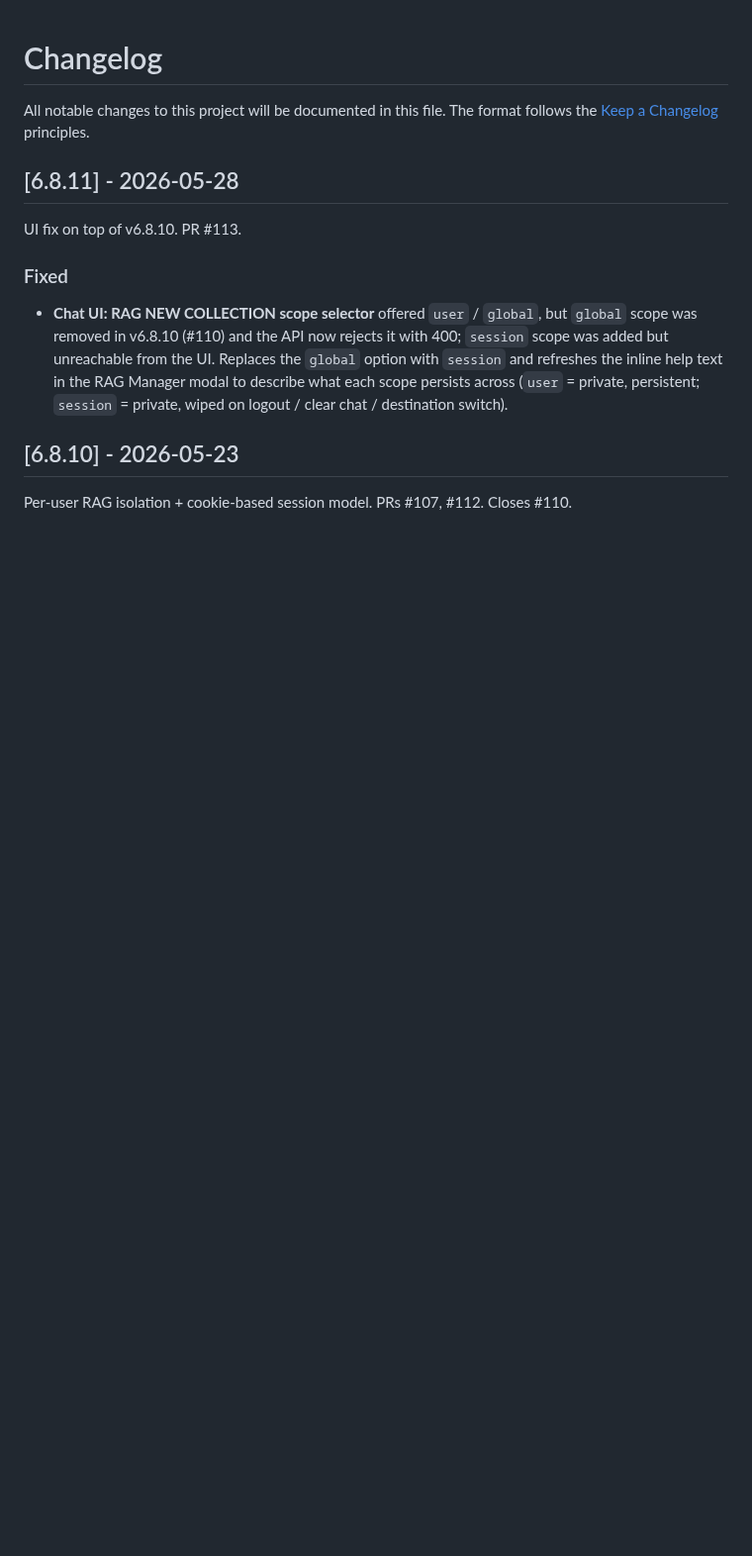
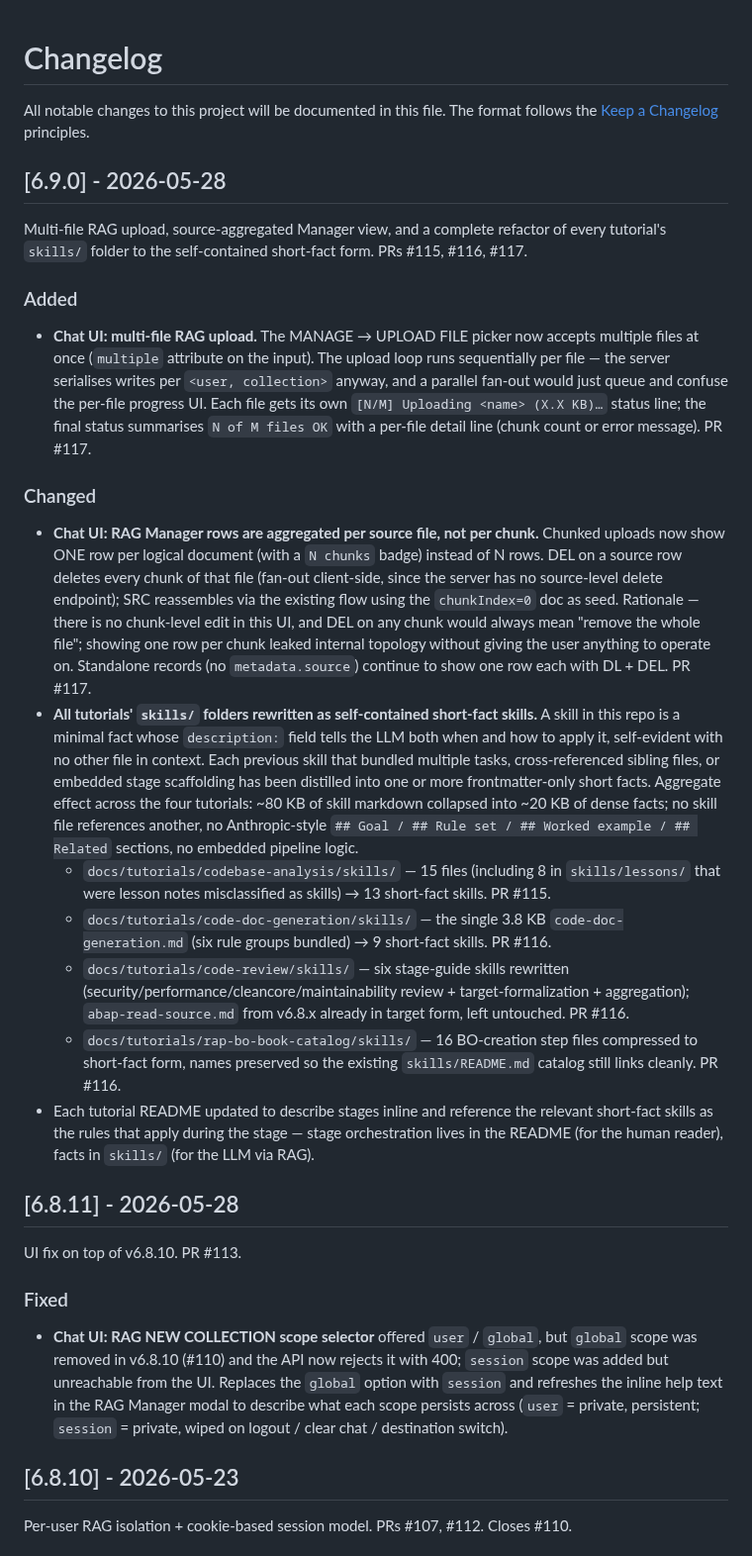
Before and after one commit to fr0ster/cloud-llm-hub, a Markdown page: CHANGELOG.md, the part around the change. Shown at 99% size. Rendered like a GitHub page; blank space fills up the shorter version.

Commit message:
docs(changelog): v6.9.0 — multi-file upload, source-aggregated Manager, tutorial skills refactor
Co-Authored-By: Claude Opus 4.7 (1M context) <noreply@anthropic.com>

```diff
--- a/CHANGELOG.md
+++ b/CHANGELOG.md
@@ -1,6 +1,22 @@
 # Changelog
 
 All notable changes to this project will be documented in this file. The format follows the [Keep a Changelog](https://keepachangelog.com/en/1.1.0/) principles.
+
+## [6.9.0] - 2026-05-28
+
+Multi-file RAG upload, source-aggregated Manager view, and a complete refactor of every tutorial's `skills/` folder to the self-contained short-fact form. PRs #115, #116, #117.
+
+### Added
+- **Chat UI: multi-file RAG upload.** The MANAGE → UPLOAD FILE picker now accepts multiple files at once (`multiple` attribute on the input). The upload loop runs sequentially per file — the server serialises writes per `<user, collection>` anyway, and a parallel fan-out would just queue and confuse the per-file progress UI. Each file gets its own `[N/M] Uploading <name> (X.X KB)…` status line; the final status summarises `N of M files OK` with a per-file detail line (chunk count or error message). PR #117.
+
+### Changed
+- **Chat UI: RAG Manager rows are aggregated per source file, not per chunk.** Chunked uploads now show ONE row per logical document (with a `N chunks` badge) instead of N rows. DEL on a source row deletes every chunk of that file (fan-out client-side, since the server has no source-level delete endpoint); SRC reassembles via the existing flow using the `chunkIndex=0` doc as seed. Rationale — there is no chunk-level edit in this UI, and DEL on any chunk would always mean "remove the whole file"; showing one row per chunk leaked internal topology without giving the user anything to operate on. Standalone records (no `metadata.source`) continue to show one row each with DL + DEL. PR #117.
+- **All tutorials' `skills/` folders rewritten as self-contained short-fact skills.** A skill in this repo is a minimal fact whose `description:` field tells the LLM both when and how to apply it, self-evident with no other file in context. Each previous skill that bundled multiple tasks, cross-referenced sibling files, or embedded stage scaffolding has been distilled into one or more frontmatter-only short facts. Aggregate effect across the four tutorials: ~80 KB of skill markdown collapsed into ~20 KB of dense facts; no skill file references another, no Anthropic-style `## Goal / ## Rule set / ## Worked example / ## Related` sections, no embedded pipeline logic.
+  - `docs/tutorials/codebase-analysis/skills/` — 15 files (including 8 in `skills/lessons/` that were lesson notes misclassified as skills) → 13 short-fact skills. PR #115.
+  - `docs/tutorials/code-doc-generation/skills/` — the single 3.8 KB `code-doc-generation.md` (six rule groups bundled) → 9 short-fact skills. PR #116.
+  - `docs/tutorials/code-review/skills/` — six stage-guide skills rewritten (security/performance/cleancore/maintainability review + target-formalization + aggregation); `abap-read-source.md` from v6.8.x already in target form, left untouched. PR #116.
+  - `docs/tutorials/rap-bo-book-catalog/skills/` — 16 BO-creation step files compressed to short-fact form, names preserved so the existing `skills/README.md` catalog still links cleanly. PR #116.
+- Each tutorial README updated to describe stages inline and reference the relevant short-fact skills as the rules that apply during the stage — stage orchestration lives in the README (for the human reader), facts in `skills/` (for the LLM via RAG).
 
 ## [6.8.11] - 2026-05-28
 
```
